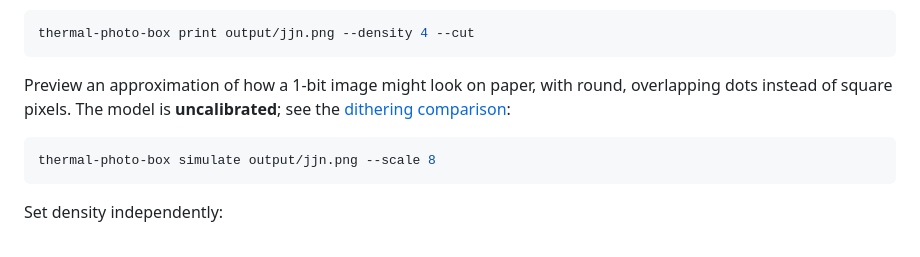
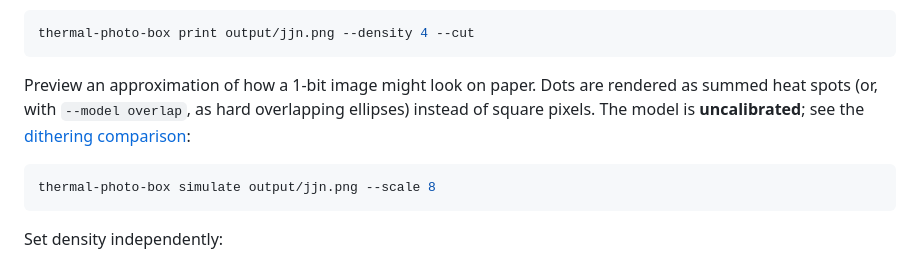
Before and after one commit to plaonn/thermal-photo-box, a Markdown page: README.md, the part around the change. GitHub-like rendering.

````diff
--- a/README.md
+++ b/README.md
@@ -29,7 +29,7 @@ Print an existing **1-bit, 576-pixel-wide** image without re-dithering:
 thermal-photo-box print output/jjn.png --density 4 --cut
 ```
 
-Preview an approximation of how a 1-bit image might look on paper, with round, overlapping dots instead of square pixels. The model is **uncalibrated**; see the [dithering comparison](docs/dither-comparison.md#simulated-print-uncalibrated):
+Preview an approximation of how a 1-bit image might look on paper. Dots are rendered as summed heat spots (or, with `--model overlap`, as hard overlapping ellipses) instead of square pixels. The model is **uncalibrated**; see the [dithering comparison](docs/dither-comparison.md#simulated-print-uncalibrated):
 
 ```bash
 thermal-photo-box simulate output/jjn.png --scale 8
````
Also changed, not shown: docs/dither-comparison.md (+43 -17 lines), docs/images/astronaut/detail-simulated-overlap.png (added), docs/images/astronaut/detail-simulated.png, 5 other files.
